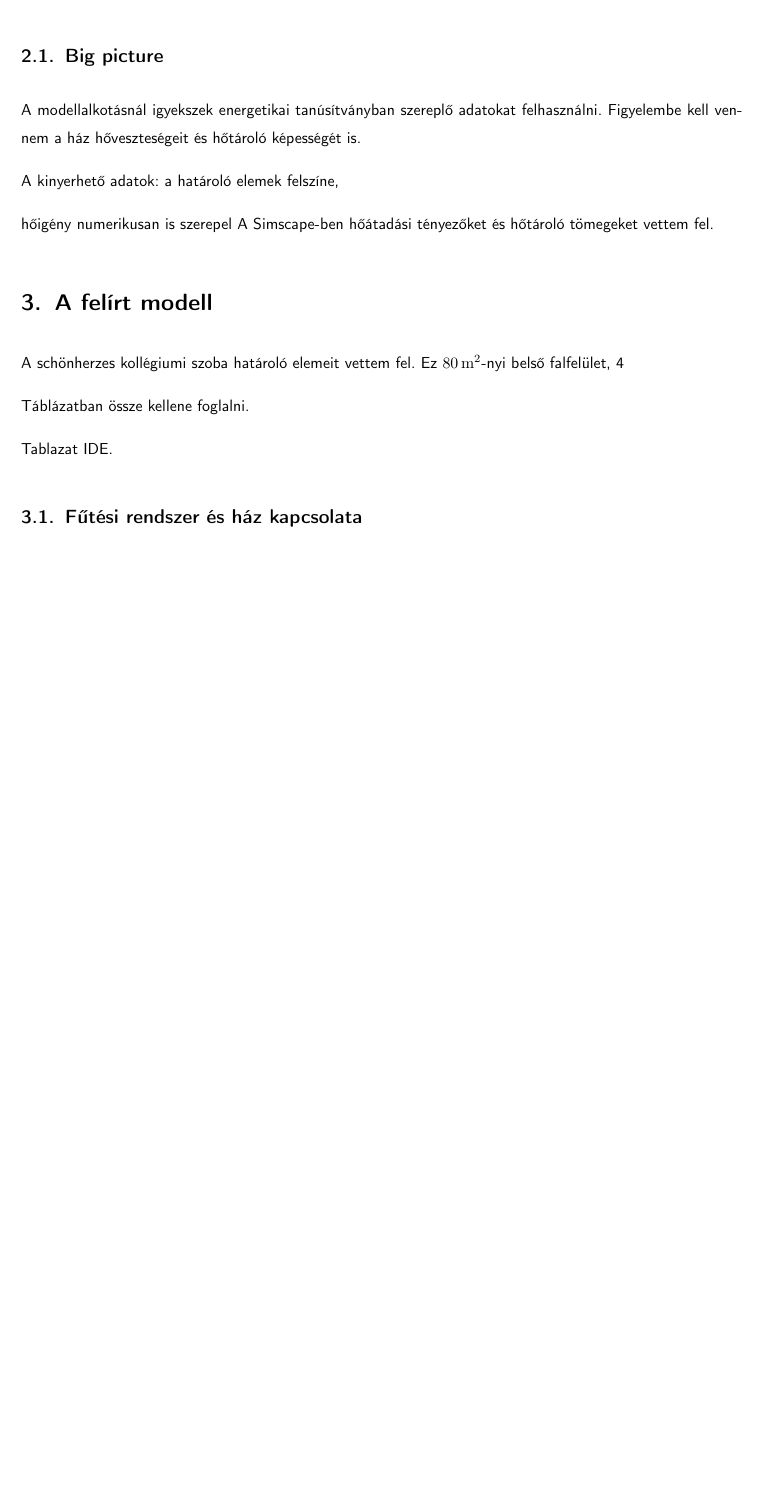
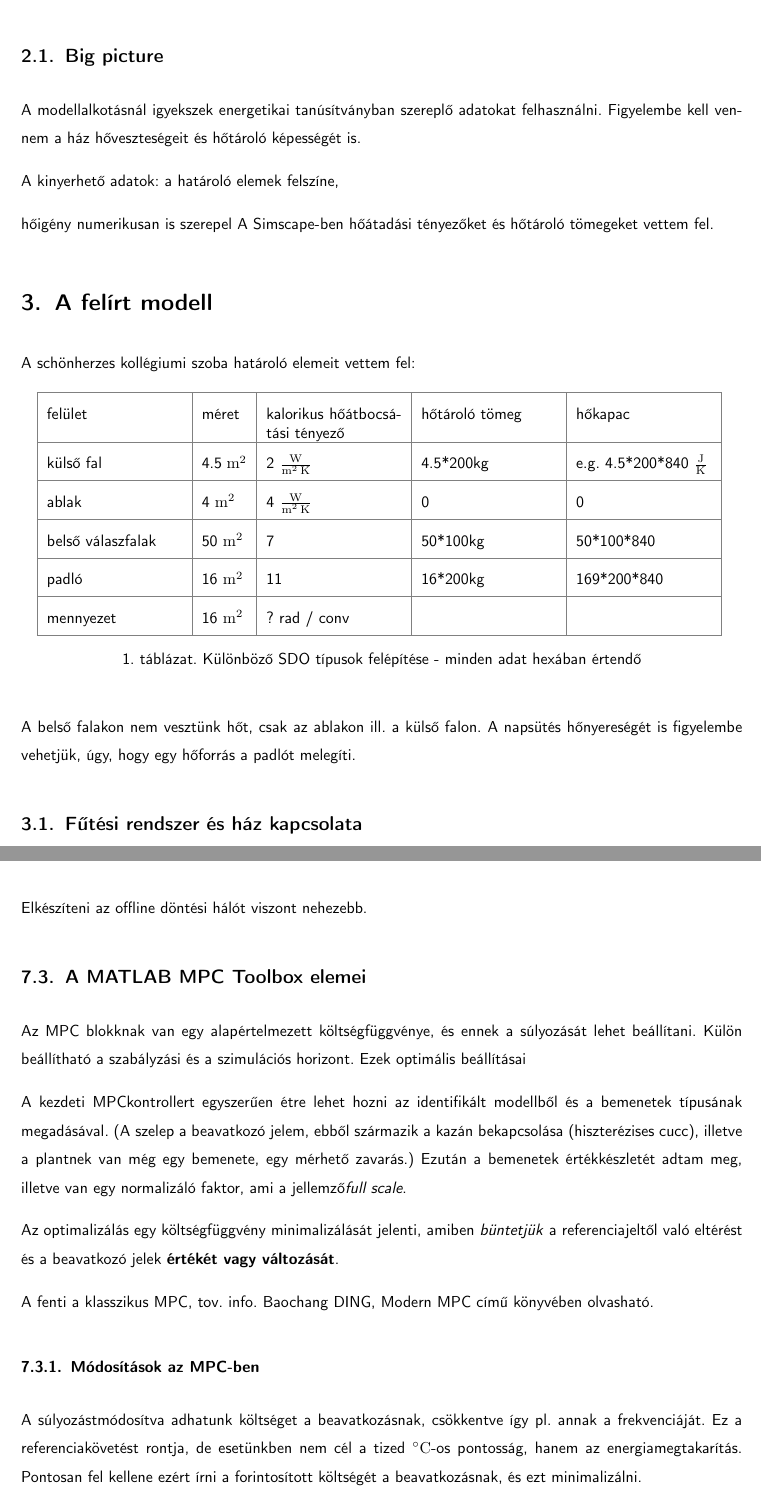
Before and after one commit to gyulas/thesis, a LaTeX document (notes/szakdoga.tex, which reads notes/src/control_intro.tex, notes/src/haz.tex, notes/src/haz_hatarolo_feluletek.tex): part of page 5 of 14 before the commit and two parts of pages 5 and 14 of 15 after it, the two joined at a grey line, cut so that both start at the same text, the shorter picture padded with empty space. Compiled offline with pdfLaTeX.

Commit message:
Notes - parameters of model added, old approaches removed

```diff
--- a/notes/src/control_intro.tex
+++ b/notes/src/control_intro.tex
@@ -40,3 +40,21 @@ Az elvárás a következő lépésben az, hogy ha egy $t_0$ időpontban a rendsz
 \subsection{Offline MPC - supervisory control}
 
 \textit{4.4. Approaches without real-time dynamic optimization}\footnote{Thieblemont-ból. A real-time update nélküli MPC a legegyszerűbb és a leggyorsabban kiszámolható. Gyakran más irányítási technikákon alapul.} Döntési fa, affin leképezés ilyenek.
+
+Elkészíteni az offline döntési hálót viszont nehezebb.
+
+\subsection{A MATLAB MPC Toolbox elemei}
+Az MPC blokknak van egy alapértelmezett költségfüggvénye, és ennek a súlyozását lehet beállítani.
+Külön beállítható a szabályzási és a szimulációs horizont.
+Ezek optimális beállításai
+
+A kezdeti MPCkontrollert egyszerűen étre lehet hozni az identifikált modellből és a bemenetek típusának megadásával. (A szelep a beavatkozó jelem, ebből származik a kazán bekapcsolása (hiszterézises cucc), illetve a plantnek van még egy bemenete, egy mérhető zavarás.) Ezután a bemenetek értékkészletét adtam meg, illetve van egy normalizáló faktor, ami a jellemző\textit{full scale}.
+
+Az optimalizálás egy költségfüggvény minimalizálását jelenti, amiben \textit{büntetjük} a referenciajeltől való eltérést és a beavatkozó jelek \textbf{értékét vagy változását}.
+
+A fenti a klasszikus MPC, tov. info. Baochang DING, Modern MPC című könyvében olvasható.
+
+\subsubsection{Módosítások az MPC-ben}
+
+A súlyozástmódosítva adhatunk költséget a beavatkozásnak, csökkentve így pl. annak a frekvenciáját. Ez a referenciakövetést rontja, de esetünkben nem cél a tized \si{\celsius}-os pontosság, hanem az energiamegtakarítás.
+Pontosan fel kellene ezért írni a forintosított költségét a beavatkozásnak, és ezt minimalizálni.
--- a/notes/src/haz.tex
+++ b/notes/src/haz.tex
@@ -13,11 +13,12 @@ A Simscape-ben hőátadási tényezőket és hőtároló tömegeket vettem fel.
 
 \section{A felírt modell}
 
-A schönherzes kollégiumi szoba határoló elemeit vettem fel. Ez \SI{80}{\meter\squared}-nyi belső falfelület, 4
+A schönherzes kollégiumi szoba határoló elemeit vettem fel:
+\input{src/haz_hatarolo_feluletek}
 
-Táblázatban össze kellene foglalni.
+A belső falakon nem vesztünk hőt, csak az ablakon ill. a külső falon.
+A napsütés hőnyereségét is figyelembe vehetjük, úgy, hogy egy hőforrás a padlót melegíti.
 
-\input{src/haz_hatarolo_feluletek}
 
 
 \subsection{Fűtési rendszer és ház kapcsolata}
--- a/notes/src/haz_hatarolo_feluletek.tex
+++ b/notes/src/haz_hatarolo_feluletek.tex
@@ -1 +1,13 @@
-Tablazat IDE.
+\begin{table}[H]
+	\centering
+
+	\renewcommand{\arraystretch}{2} % to increase cell height
+	\taburulecolor{gray}
+
+	%\begin{tabular}{|p{0.8cm}|p{1cm}|p{1cm}|p{1cm}|p{1cm}|p{1cm}|p{1cm}|p{1cm}|}
+
+	\input{src/house_surface_table}
+
+	\caption{Különböző SDO típusok felépítése - minden adat hexában értendő}
+	\label{table-sdotypes}
+\end{table}
--- /dev/null
+++ b/notes/src/house_surface_table.tex
@@ -0,0 +1,28 @@
+\newcolumntype{C}[1]{>{\centering\arraybackslash}p{#1}}
+\newcolumntype{R}[1]{>{\raggedleft\arraybackslash}p{#1}}
+
+\begin{tabu}{|p{3cm}|p{1cm}|p{3cm}|p{3cm}|p{3cm}|}
+	%{p{1.5cm}|C{0.8cm}|C{0.8cm}|C{0.8cm}|C{0.8cm}|C{0.8cm}|C{0.8cm}|C{0.8cm}|C{0.8cm}|}
+	%\multicolumn{1}{l}{}&\multicolumn{8}{l}{SDO header (első adatbyte) - master kérése}
+	%\\ 		\cline{2-9}\cline{2-9}
+	\hline
+	felület& méret & kalorikus hőátbocsátási tényező    & hőtároló tömeg & hőkapac
+	\\ \hline
+	külső fal & 4.5 \si{\metre\squared} & 2 \si[per-mode=fraction]{\watt\per\metre\squared\per\kelvin} & 4.5*200kg & e.g. 4.5*200*840 \si[per-mode=fraction]{\joule\per\kelvin}
+	\\ \hline
+	ablak & 4 \si{\metre\squared} & 4 \si[per-mode=fraction]{\watt\per\metre\squared\per\kelvin} & 0 & 0
+	\\ \hline
+	belső válaszfalak & 50 \si{\metre\squared} & 7 & 50*100kg & 50*100*840
+	\\ \hline
+	padló & 16 \si{\metre\squared} & 11 & 16*200kg & 169*200*840
+	\\ \hline
+	mennyezet & 16 \si{\metre\squared} & ? rad / conv &  &
+	\\ \hline
+%	belső válaszfalak & 50 \si{\metre\squared} & 7 & 50*100kg & 50*100*840
+%	\\ \hline
+%	11 & Internal limit active
+%	\\ \hline
+%	12-13 & Operation mode specific
+%	\\ \hline
+%	14-15 & Reserved
+\end{tabu}
```
Also changed, not shown: notes/src/futotestek.tex (+4 -0 lines), notes/src/heating.tex (+5 -6 lines), notes/szakdoga.pdf, notes/src/control_intro.tex (7 more changed lines), notes/src/haz.tex (6 more changed lines).
